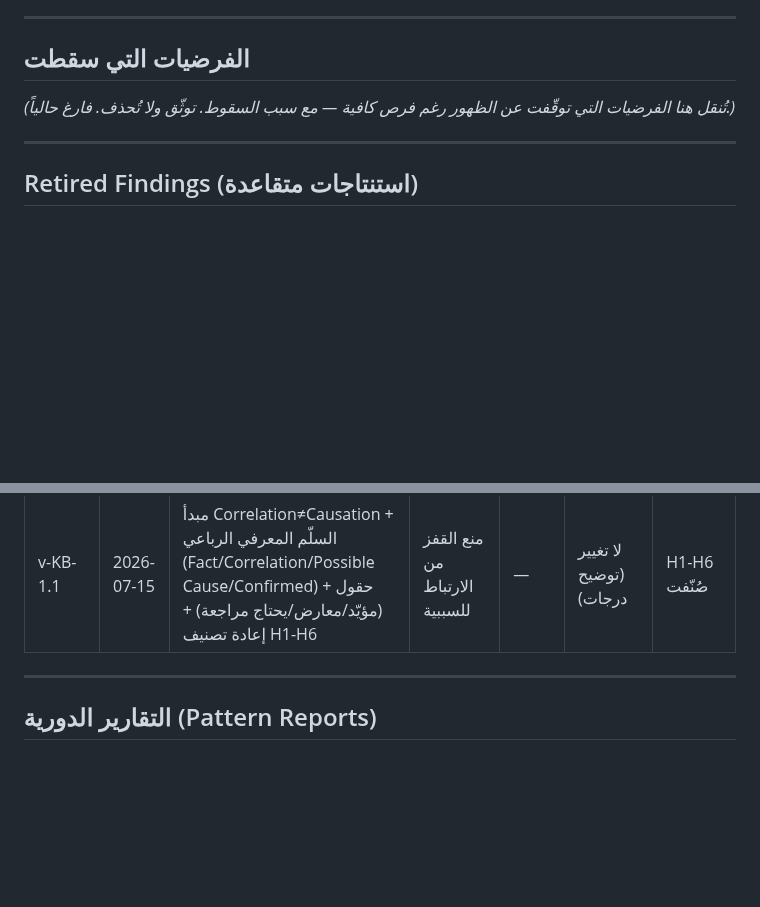
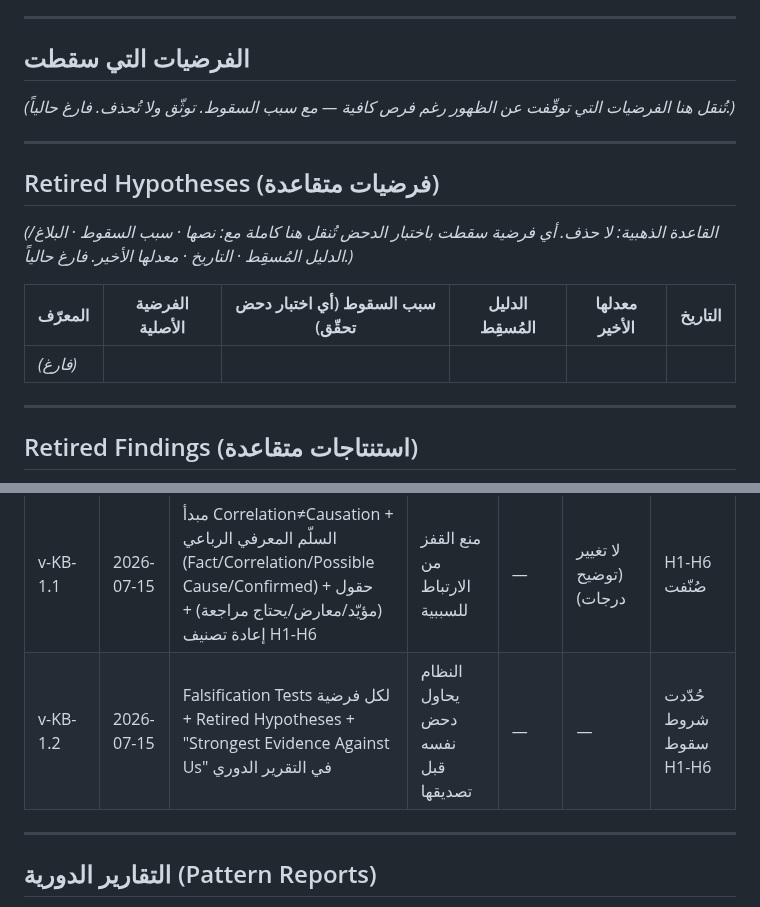
Before and after one commit to zamouriiiptv-beep/castivio-site, a Markdown page: DMCA_KNOWLEDGE_BASE.md, 2 parts joined by grey strips. Drawn GitHub-style; blank space fills up the shorter version.

```diff
--- a/DMCA_KNOWLEDGE_BASE.md
+++ b/DMCA_KNOWLEDGE_BASE.md
@@ -298,6 +313,16 @@ _(تُنقل هنا الفرضيات التي توقّفت عن الظهور ر
 
 ---
 
+## Retired Hypotheses (فرضيات متقاعدة)
+
+_(القاعدة الذهبية: لا حذف. أي فرضية سقطت باختبار الدحض تُنقل هنا كاملة مع: نصها · سبب السقوط · البلاغ/الدليل المُسقِط · التاريخ · معدلها الأخير. فارغ حالياً.)_
+
+| المعرّف | الفرضية الأصلية | سبب السقوط (أي اختبار دحض تحقّق) | الدليل المُسقِط | معدلها الأخير | التاريخ |
+|---|---|---|---|---|---|
+| _(فارغ)_ | | | | | |
+
+---
+
 ## Retired Findings (استنتاجات متقاعدة)
 
 _(القاعدة الذهبية: لا حذف. أي استنتاج ثبت خطؤه يُنقل هنا كاملاً مع: نصه الأصلي · سبب التقاعد · تاريخه · البلاغ الذي أسقطه. فارغ حالياً.)_
@@ -325,6 +350,7 @@ _(القاعدة الذهبية: لا حذف. أي استنتاج ثبت خطؤ
 | v-KB-0.9 | 2026-07-15 | مبدأ Reproducibility + القاعدة الذهبية + Changelog + Retired Findings | مرجع علمي قابل للتتبّع | — | — | — |
 | v-KB-1.0 | 2026-07-15 | قسم Negative Evidence الدائم + القاعدة الإحصائية (الغياب = معلومة) + الأسئلة الستة في التقرير الدوري | إكمال التوازن الإحصائي | — | — | — |
 | v-KB-1.1 | 2026-07-15 | مبدأ Correlation≠Causation + السلّم المعرفي الرباعي (Fact/Correlation/Possible Cause/Confirmed) + حقول (مؤيّد/معارض/يحتاج مراجعة) + إعادة تصنيف H1-H6 | منع القفز من الارتباط للسببية | — | لا تغيير (توضيح درجات) | H1-H6 صُنّفت |
+| v-KB-1.2 | 2026-07-15 | Falsification Tests لكل فرضية + Retired Hypotheses + "Strongest Evidence Against Us" في التقرير الدوري | النظام يحاول دحض نفسه قبل تصديقها | — | — | حُدّدت شروط سقوط H1-H6 |
 
 ---
 
```
Also changed, not shown: other parts of DMCA_KNOWLEDGE_BASE.md (+21 -0 lines).
